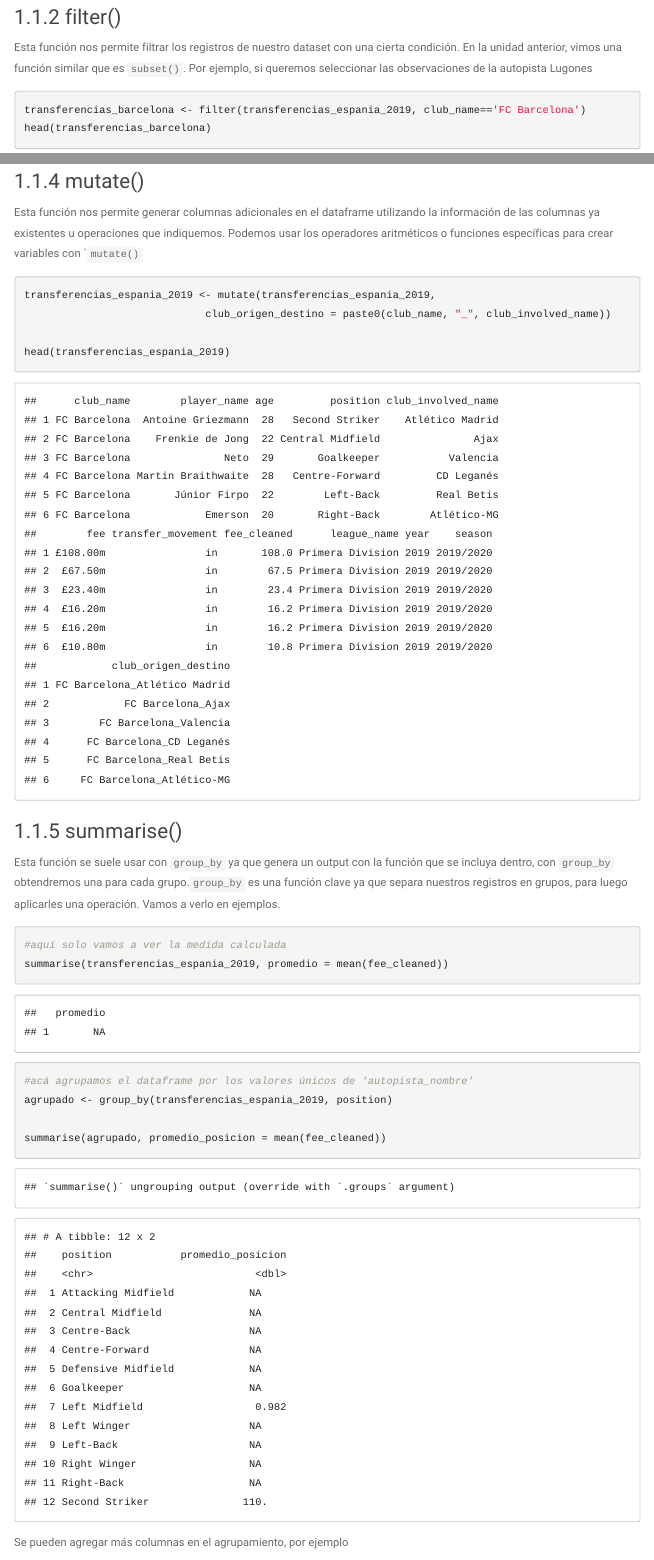
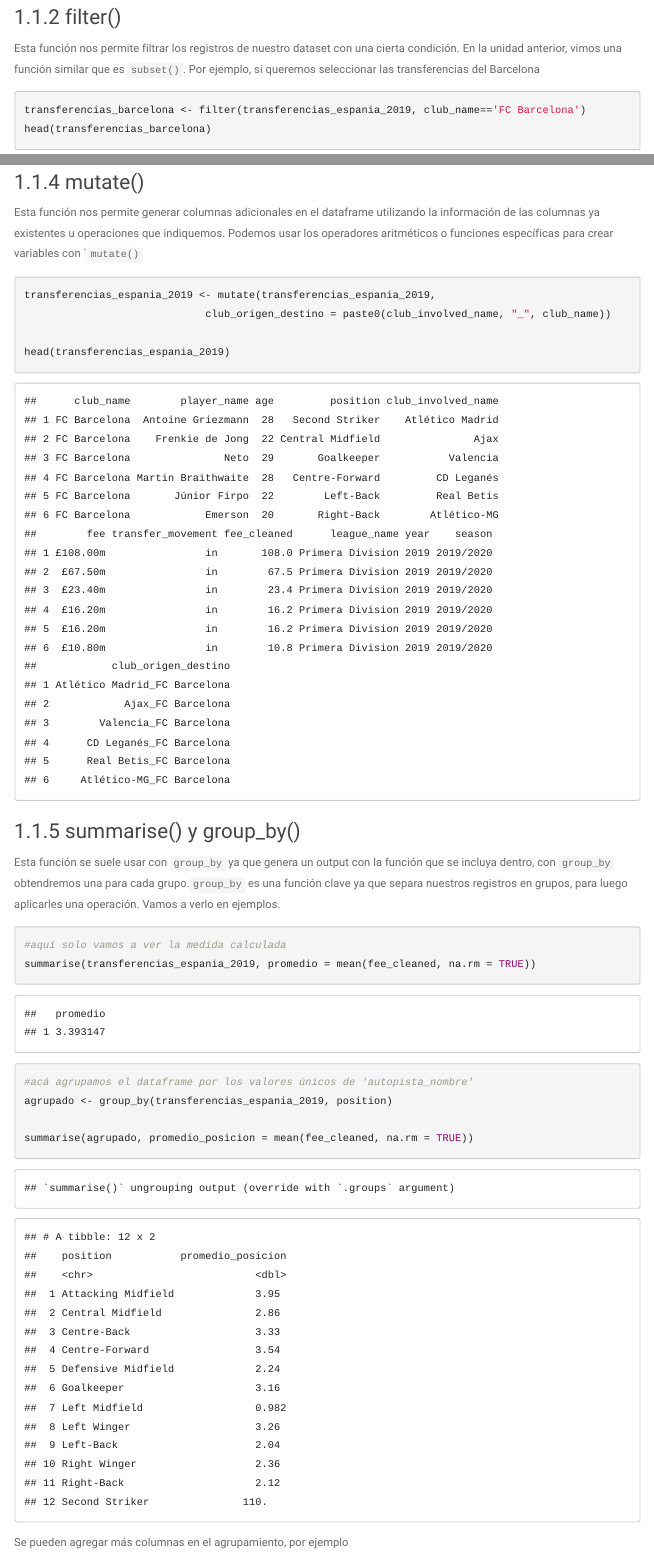
Before and after one commit to martoalalu/futbol-data-science, an R Markdown document (clase-3/clase3-tidyverse.Rmd): the page in a window 1100 px wide, from 2160 px down before the commit and from 2480 px down after it, so that both start at the same text, and a second part further down, joined at a grey line. The pictures show the output file clase-3/clase3-tidyverse.html that the author committed with the source, opened offline; menus at the side of the page are left out; long lines of code are wrapped.

Commit message:
update clase 3

````diff
--- a/clase-3/clase3-tidyverse.Rmd
+++ b/clase-3/clase3-tidyverse.Rmd
@@ -74,7 +73,7 @@ transferencias_reducido <- select(transferencias_espania_2019, -year)
 
 ### filter()
 
-Esta función nos permite filtrar los registros de nuestro dataset con una cierta condición. En la unidad anterior, vimos una función similar que es ```subset()```. Por ejemplo, si queremos seleccionar las observaciones de la autopista Lugones
+Esta función nos permite filtrar los registros de nuestro dataset con una cierta condición. En la unidad anterior, vimos una función similar que es ```subset()```. Por ejemplo, si queremos seleccionar las transferencias del Barcelona
 ```{r}
 transferencias_barcelona <- filter(transferencias_espania_2019, club_name=='FC Barcelona')
 head(transferencias_barcelona)
@@ -115,24 +119,24 @@ Esta función nos permite generar columnas adicionales en el dataframe utilizand
 ```{r}
 transferencias_espania_2019 <- mutate(transferencias_espania_2019,
-                             club_origen_destino = paste0(club_name, "_", club_involved_name))
+                             club_origen_destino = paste0(club_involved_name, "_", club_name))
 
 head(transferencias_espania_2019)
 ```
-### summarise()
+
+### summarise() y group_by()
 
 Esta función se suele usar con ```group_by``` ya que genera un output con la función que se incluya dentro, con ```group_by``` obtendremos una para cada grupo.```group_by``` es una función clave ya que separa nuestros registros en grupos, para luego aplicarles una operación. Vamos a verlo en ejemplos.
 
 ```{r}
 #aquí solo vamos a ver la medida calculada
-summarise(transferencias_espania_2019, promedio = mean(fee_cleaned))
+summarise(transferencias_espania_2019, promedio = mean(fee_cleaned, na.rm = TRUE))
+
 #acá agrupamos el dataframe por los valores únicos de 'autopista_nombre'
 agrupado <- group_by(transferencias_espania_2019, position)
 
-summarise(agrupado, promedio_posicion = mean(fee_cleaned))
+summarise(agrupado, promedio_posicion = mean(fee_cleaned, na.rm = TRUE))
 ```
-
 Se pueden agregar más columnas en el agrupamiento, por ejemplo
-
 ```{r}
 agrupado <- group_by(transferencias_espania_2019, position, club_name)
 
````
Also changed, not shown: clase-3/clase3-tidyverse.html, clase-3/clase3-tidyverse.Rmd (14 more changed lines).
